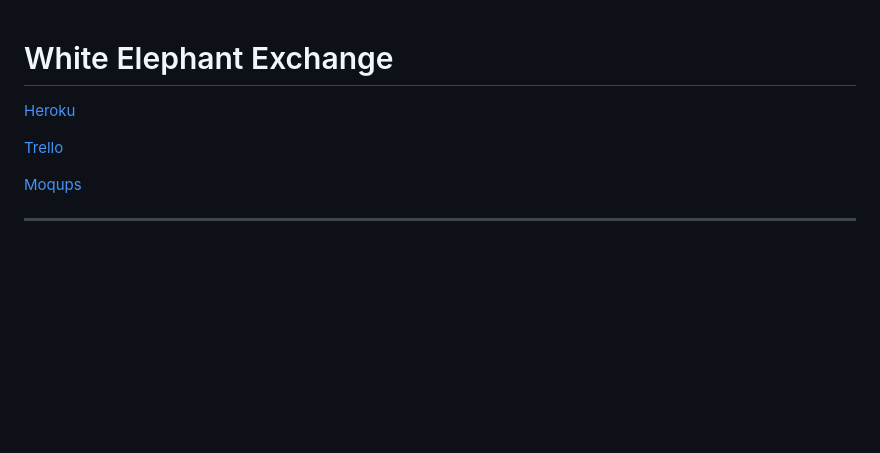
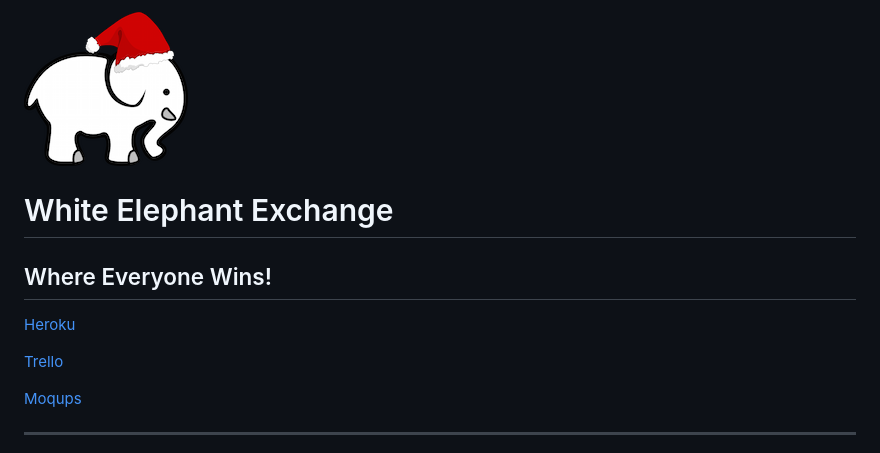
Before and after one commit to FerdieQ/White_Elephant_Gift_Exchange, a Markdown page: README.md, the part around the change. Rendered like a GitHub page; pictures changed too: public/assets/images/elephantlogo_small.png (added); blank space fills up the shorter version.

Commit message:
added a logo in readme.md

```diff
--- a/README.md
+++ b/README.md
@@ -1,4 +1,6 @@
+![Alt text](./public/assets/images/elephantlogo_small.png)
 # White Elephant Exchange
+## Where Everyone Wins!
 
 
 [Heroku](https://peaceful-beyond-9325.herokuapp.com/#/)
@@ -7,5 +9,6 @@
 
 [Moqups](https://moqups.com/fquizon@gmail.com/voWZFN7d)
 
+
 -----
 Have you ever had a white elephant gift exchange and ended on the losing end?  White Elephant Exchange is here to help those in need. Unlucky recievers can log into White Elephant Exchange and post those unwanted gifts. Other users can then email them requesting if they would like to trade those unwanted gifts.  At White Elephant Exchange everyone is a winner!
```
